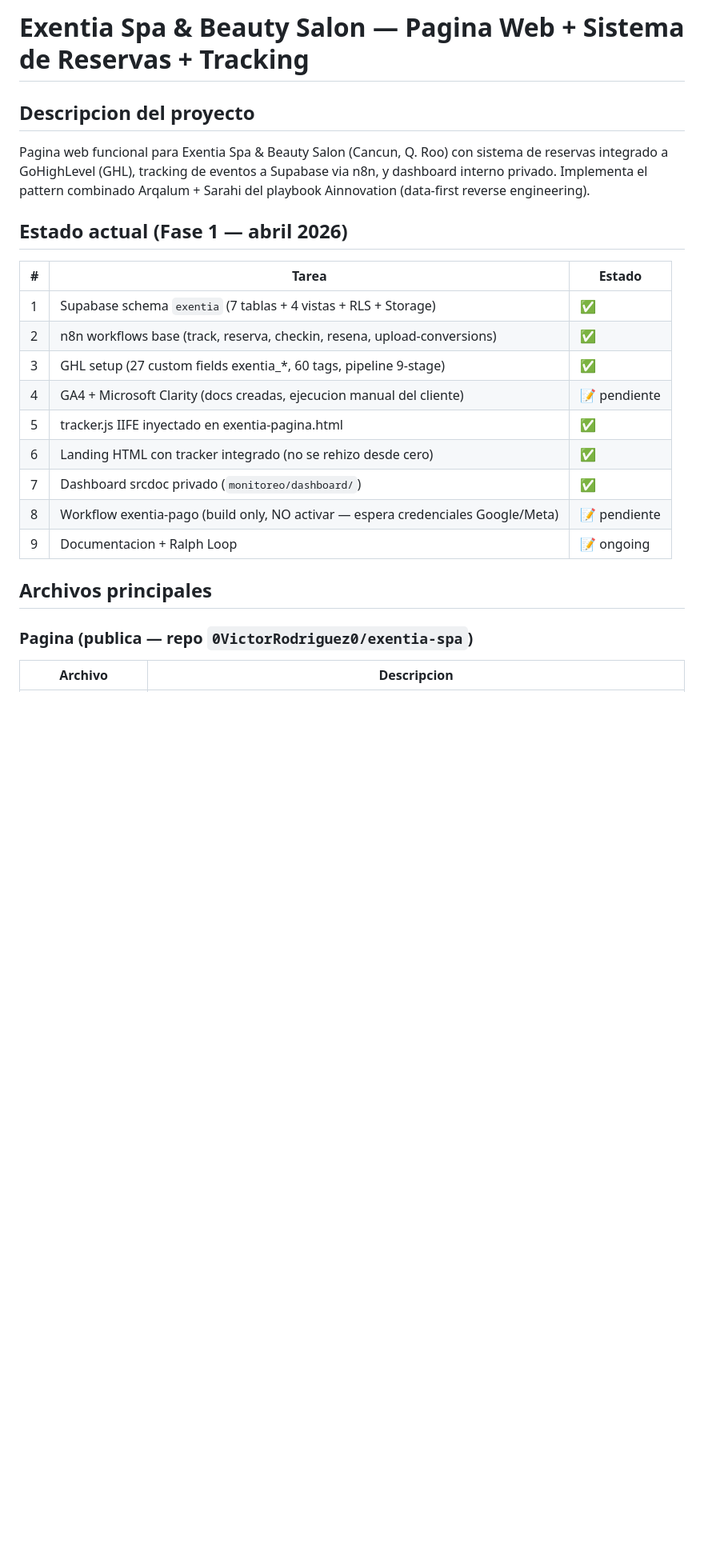
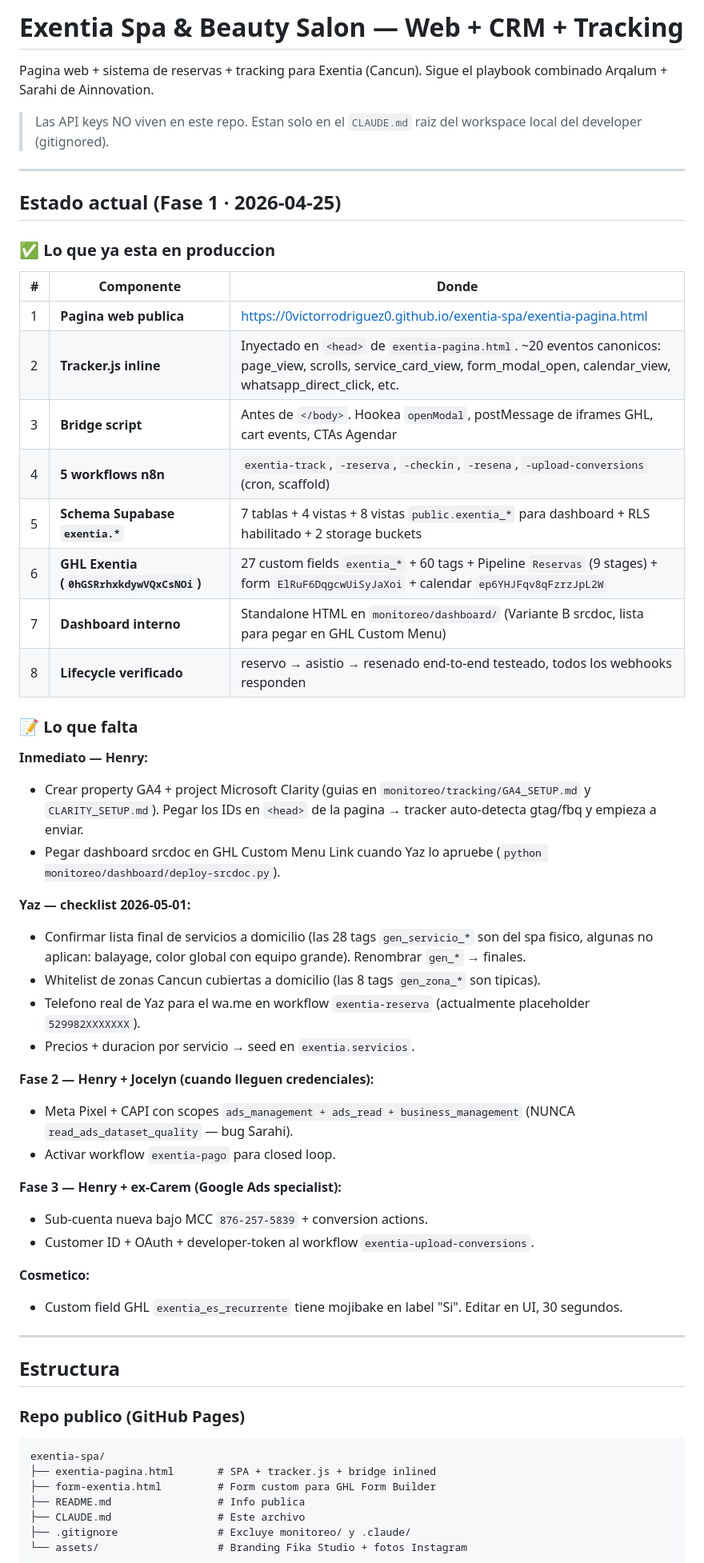
Before and after one commit to 0VictorRodriguez0/exentia-spa, a Markdown page: CLAUDE.md, the part around one of its changes. Shown at 80% size. GitHub-like rendering; blank space fills up the shorter version.

````diff
--- a/CLAUDE.md
+++ b/CLAUDE.md
@@ -1,24 +1,62 @@
-# Exentia Spa & Beauty Salon — Pagina Web + Sistema de Reservas + Tracking
+# Exentia Spa & Beauty Salon — Web + CRM + Tracking
 
-## Descripcion del proyecto
+Pagina web + sistema de reservas + tracking para Exentia (Cancun). Sigue el playbook combinado Arqalum + Sarahi de Ainnovation.
 
-Pagina web funcional para Exentia Spa & Beauty Salon (Cancun, Q. Roo) con sistema de reservas integrado a GoHighLevel (GHL), tracking de eventos a Supabase via n8n, y dashboard interno privado. Implementa el pattern combinado Arqalum + Sarahi del playbook Ainnovation (data-first reverse engineering).
+> Las API keys NO viven en este repo. Estan solo en el `CLAUDE.md` raiz del workspace local del developer (gitignored).
 
-## Estado actual (Fase 1 — abril 2026)
+---
 
-| # | Tarea | Estado |
+## Estado actual (Fase 1 · 2026-04-25)
+
+### ✅ Lo que ya esta en produccion
+
+| # | Componente | Donde |
 |---|---|---|
-| 1 | Supabase schema `exentia` (7 tablas + 4 vistas + RLS + Storage) | ✅ |
-| 2 | n8n workflows base (track, reserva, checkin, resena, upload-conversions) | ✅ |
-| 3 | GHL setup (27 custom fields exentia_*, 60 tags, pipeline 9-stage) | ✅ |
-| 4 | GA4 + Microsoft Clarity (docs creadas, ejecucion manual del cliente) | 📝 pendiente |
-| 5 | tracker.js IIFE inyectado en exentia-pagina.html | ✅ |
-| 6 | Landing HTML con tracker integrado (no se rehizo desde cero) | ✅ |
-| 7 | Dashboard srcdoc privado (`monitoreo/dashboard/`) | ✅ |
-| 8 | Workflow exentia-pago (build only, NO activar — espera credenciales Google/Meta) | 📝 pendiente |
-| 9 | Documentacion + Ralph Loop | 📝 ongoing |
+| 1 | **Pagina web publica** | https://0victorrodriguez0.github.io/exentia-spa/exentia-pagina.html |
+| 2 | **Tracker.js inline** | Inyectado en `<head>` de `exentia-pagina.html`. ~20 eventos canonicos: page_view, scrolls, service_card_view, form_modal_open, calendar_view, whatsapp_direct_click, etc. |
+| 3 | **Bridge script** | Antes de `</body>`. Hookea `openModal`, postMessage de iframes GHL, cart events, CTAs Agendar |
+| 4 | **5 workflows n8n** | `exentia-track`, `-reserva`, `-checkin`, `-resena`, `-upload-conversions` (cron, scaffold) |
+| 5 | **Schema Supabase `exentia.*`** | 7 tablas + 4 vistas + 8 vistas `public.exentia_*` para dashboard + RLS habilitado + 2 storage buckets |
+| 6 | **GHL Exentia (`0hGSRrhxkdywVQxCsNOi`)** | 27 custom fields `exentia_*` + 60 tags + Pipeline `Reservas` (9 stages) + form `ElRuF6DqgcwUiSyJaXoi` + calendar `ep6YHJFqv8qFzrzJpL2W` |
+| 7 | **Dashboard interno** | Standalone HTML en `monitoreo/dashboard/` (Variante B srcdoc, lista para pegar en GHL Custom Menu) |
+| 8 | **Lifecycle verificado** | reservo → asistio → resenado end-to-end testeado, todos los webhooks responden |
 
-## Archivos principales
+### 📝 Lo que falta
 
-### Pagina (publica — repo `0VictorRodriguez0/exentia-spa`)
-| Archivo | Descripcion |
+**Inmediato — Henry:**
+- Crear property GA4 + project Microsoft Clarity (guias en `monitoreo/tracking/GA4_SETUP.md` y `CLARITY_SETUP.md`). Pegar los IDs en `<head>` de la pagina → tracker auto-detecta gtag/fbq y empieza a enviar.
+- Pegar dashboard srcdoc en GHL Custom Menu Link cuando Yaz lo apruebe (`python monitoreo/dashboard/deploy-srcdoc.py`).
+
+**Yaz — checklist 2026-05-01:**
+- Confirmar lista final de servicios a domicilio (las 28 tags `gen_servicio_*` son del spa fisico, algunas no aplican: balayage, color global con equipo grande). Renombrar `gen_*` → finales.
+- Whitelist de zonas Cancun cubiertas a domicilio (las 8 tags `gen_zona_*` son tipicas).
+- Telefono real de Yaz para el wa.me en workflow `exentia-reserva` (actualmente placeholder `529982XXXXXXX`).
+- Precios + duracion por servicio → seed en `exentia.servicios`.
+
+**Fase 2 — Henry + Jocelyn (cuando lleguen credenciales):**
+- Meta Pixel + CAPI con scopes `ads_management + ads_read + business_management` (NUNCA `read_ads_dataset_quality` — bug Sarahi).
+- Activar workflow `exentia-pago` para closed loop.
+
+**Fase 3 — Henry + ex-Carem (Google Ads specialist):**
+- Sub-cuenta nueva bajo MCC `876-257-5839` + conversion actions.
+- Customer ID + OAuth + developer-token al workflow `exentia-upload-conversions`.
+
+**Cosmetico:**
+- Custom field GHL `exentia_es_recurrente` tiene mojibake en label "Si". Editar en UI, 30 segundos.
+
+---
+
+## Estructura
+
+### Repo publico (GitHub Pages)
+
+```
+exentia-spa/
+├── exentia-pagina.html       # SPA + tracker.js + bridge inlined
+├── form-exentia.html         # Form custom para GHL Form Builder
+├── README.md                 # Info publica
+├── CLAUDE.md                 # Este archivo
+├── .gitignore                # Excluye monitoreo/ y .claude/
+└── assets/                   # Branding Fika Studio + fotos Instagram
+```
+
````
Also changed, not shown: other parts of CLAUDE.md (+89 -179 lines).
